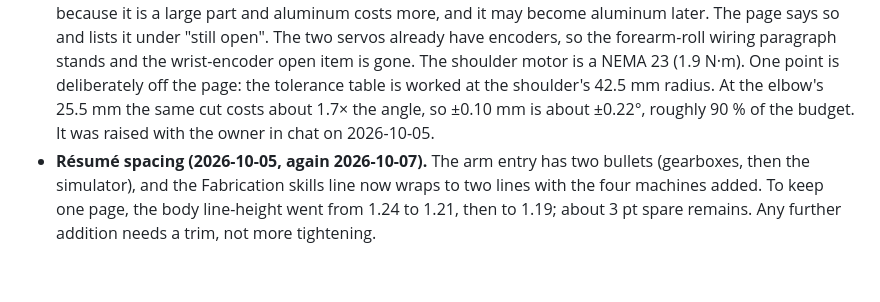
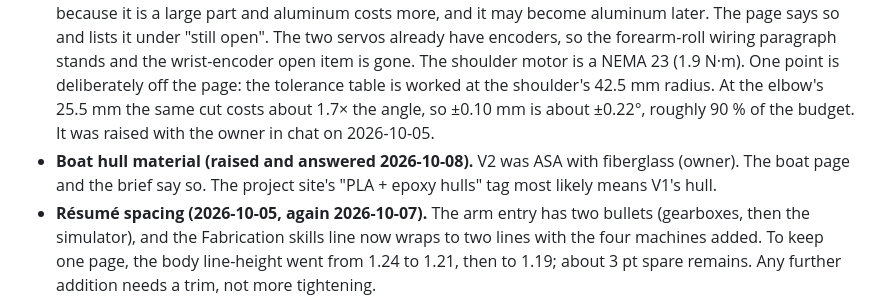
Before and after one commit to ka1e27/Portfolio, a Markdown page: CLAUDE.md, the part around one of its changes. GitHub-like rendering; blank space fills up the shorter version.

Commit message:
CLAUDE.md: boat facts from the project site; V2's hull was ASA with fiberglass
Co-Authored-By: Claude Opus 5.5 <noreply@anthropic.com>

```diff
--- a/CLAUDE.md
+++ b/CLAUDE.md
@@ -138,5 +138,6 @@ How it works is in the comment at the top of `index.html`. If you rename/restruc
 - **"CNC machining" as a hands-on skill (raised 2026-09, answered 2026-09-23).** It appears in the marquee, the Capabilities grid, the brief and the résumé, while §6 says machining is outsourced. It's accurate if it means designing for CNC and sending parts out. If an interviewer asks "which mill?", it isn't. The About copy was already changed to "send them out to be machined". Answered 2026-09-23: he has run 2.5D CNC himself, and also sent machining and heat treating out. The résumé and brief say "2.5D CNC machining"; the site's "CNC machining" is accurate. He starts learning a Tormach mill around 2026-09-30 to machine the cycloidal gearbox and the arm. Once he has used it, add it to the skills. The disc route was settled 2026-10-07 without it: SendCutSend laser cutting plus a Bantam finishing pass he runs (see §6, Arm). The Tormach is for the gearbox housings (owner, 2026-10-07). The arm page's build paragraph says so, and so does the cover letter in his Downloads; its PDF is printed from `Kyle_Tran_Cover_Letter.html` beside it.
 - **Maze page loose ends (raised 2026-09-23, open).** (1) In the repo's `motor_control.py` the maze loop reads the front IR sensor (`current_front`) and never uses it, so the page says only that it was added to detect walls ahead, not what it does. If a later version acted on it, it should go to GitHub. (2) Answered 2026-09-24: the owner asked for his partner, Matthew Hong, to be named on the maze page, and he is. (3) The slides embed two more run videos (YouTube `sGzrKsEa0Qc`, `sH4t-jbIK8c`, both titled "December 4, 2025"). They are dim home tests and weren't used. (4) The slides use a Northeastern University London template. If that's where he took the course, it may be worth saying; ask.
 - **Arm questions from the simulator update (raised and answered 2026-10-05).** J1 is printed PLA for now, because it is a large part and aluminum costs more, and it may become aluminum later. The page says so and lists it under "still open". The two servos already have encoders, so the forearm-roll wiring paragraph stands and the wrist-encoder open item is gone. The shoulder motor is a NEMA 23 (1.9 N·m). One point is deliberately off the page: the tolerance table is worked at the shoulder's 42.5 mm radius. At the elbow's 25.5 mm the same cut costs about 1.7× the angle, so ±0.10 mm is about ±0.22°, roughly 90 % of the budget. It was raised with the owner in chat on 2026-10-05.
+- **Boat hull material (raised and answered 2026-10-08).** V2 was ASA with fiberglass (owner). The boat page and the brief say so. The project site's "PLA + epoxy hulls" tag most likely means V1's hull.
 - **Résumé spacing (2026-10-05, again 2026-10-07).** The arm entry has two bullets (gearboxes, then the simulator), and the Fabrication skills line now wraps to two lines with the four machines added. To keep one page, the body line-height went from 1.24 to 1.21, then to 1.19; about 3 pt spare remains. Any further addition needs a trim, not more tightening.
 - **Boat showcase photo (added 2026-09-25).** `images/web/dreams-v1-showcase.jpg` (FIG.01 on the boat page, and second in the brief's photo strip) shows v1 being explained to visitors at the **inaugural Creators' Showcase at Northeastern University London** (owner, 2026-09-25). The brief's caption is the short form, "Creators' Showcase, NU London", to fit its column. The résumé (a D.R.E.A.M.S bullet) and the cover letter mention it too; the résumé has about 5 pt spare after that bullet, so check `pages=1` on any addition. Still open: the copy is 1280 px wide, from a chat paste; swap in the photographer's full-size original if he has it.
```
Also changed, not shown: other parts of CLAUDE.md (+1 -1 lines).
